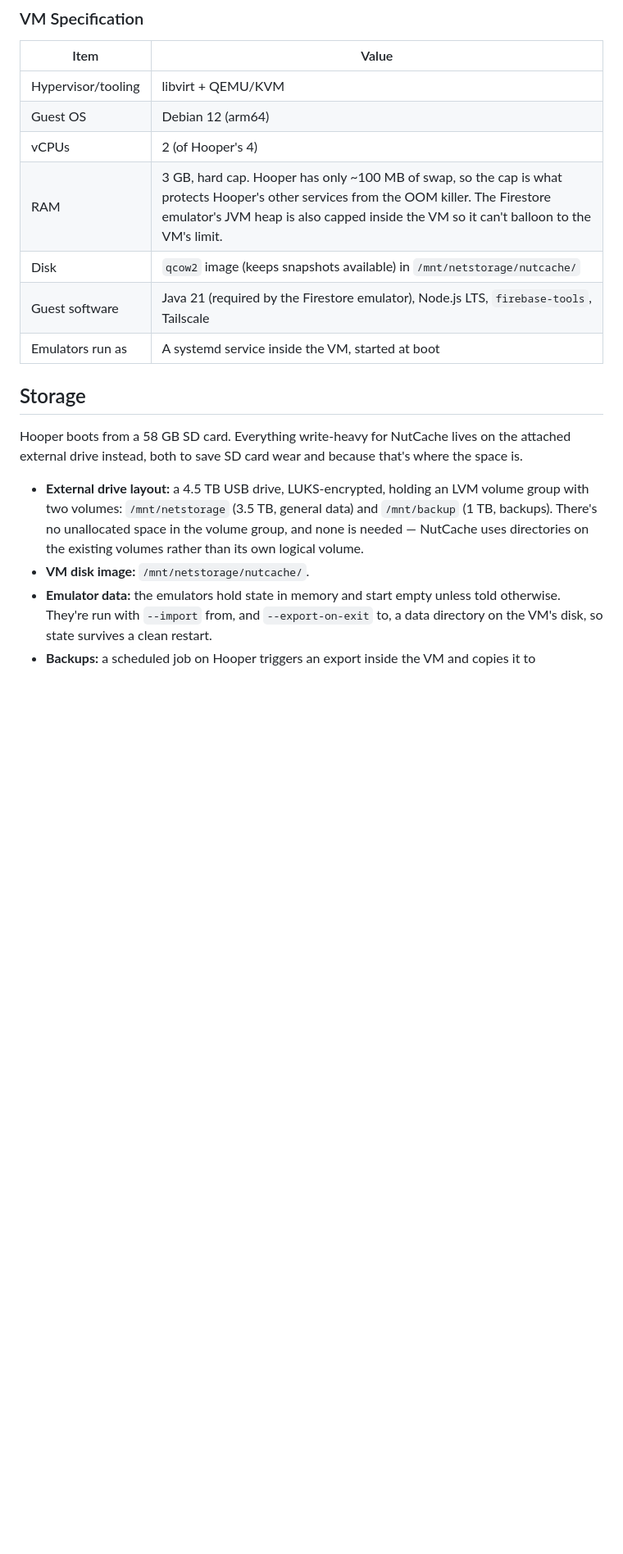
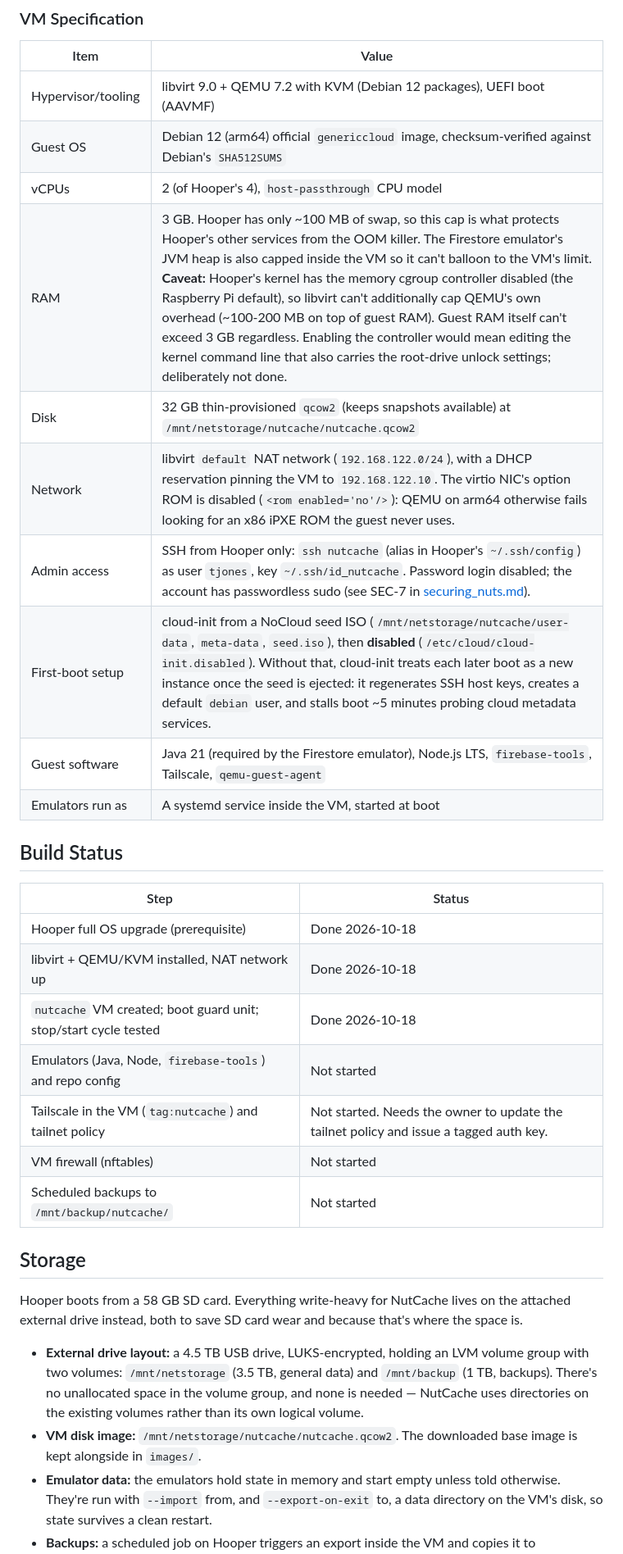
Before and after one commit to jonetm-coder/NutManagerApp, a Markdown page: docs/design/nutcache-dev-instance.md, the part around one of its changes. Shown at 82% size. Drawn GitHub-style; blank space fills up the shorter version.

Commit message:
Record nutcache VM build on Hooper; extend SEC-7 with VM admin credentials
Design note now reflects the VM as actually built: libvirt 9.0/QEMU 7.2
with KVM, Debian 12 genericcloud image, fixed address 192.168.122.10,
SSH admin from Hooper via a dedicated key, cloud-init disabled after
first boot (it otherwise regenerates host keys, adds a debian user and
stalls boot ~5 min once the seed ISO is ejected), the NIC option ROM
disabled, the nutcache-vm.service boot guard and libvirt-guests
settings, and the memory cgroup caveat. Adds a Build Status table.

SEC-7 now also covers the passphrase-less admin key and passwordless
sudo in the VM, and their cleanup at decommission.

Co-Authored-By: Claude Opus 5.5 <noreply@anthropic.com>

```diff
--- a/docs/design/nutcache-dev-instance.md
+++ b/docs/design/nutcache-dev-instance.md
@@ -42,19 +42,34 @@ Rather than installing the backend stand-in directly on Hooper's host OS:
 
 | Item | Value |
 |---|---|
-| Hypervisor/tooling | libvirt + QEMU/KVM |
-| Guest OS | Debian 12 (arm64) |
-| vCPUs | 2 (of Hooper's 4) |
-| RAM | 3 GB, hard cap. Hooper has only ~100 MB of swap, so the cap is what protects Hooper's other services from the OOM killer. The Firestore emulator's JVM heap is also capped inside the VM so it can't balloon to the VM's limit. |
-| Disk | `qcow2` image (keeps snapshots available) in `/mnt/netstorage/nutcache/` |
-| Guest software | Java 21 (required by the Firestore emulator), Node.js LTS, `firebase-tools`, Tailscale |
+| Hypervisor/tooling | libvirt 9.0 + QEMU 7.2 with KVM (Debian 12 packages), UEFI boot (AAVMF) |
+| Guest OS | Debian 12 (arm64) official `genericcloud` image, checksum-verified against Debian's `SHA512SUMS` |
+| vCPUs | 2 (of Hooper's 4), `host-passthrough` CPU model |
+| RAM | 3 GB. Hooper has only ~100 MB of swap, so this cap is what protects Hooper's other services from the OOM killer. The Firestore emulator's JVM heap is also capped inside the VM so it can't balloon to the VM's limit. **Caveat:** Hooper's kernel has the memory cgroup controller disabled (the Raspberry Pi default), so libvirt can't additionally cap QEMU's own overhead (~100-200 MB on top of guest RAM). Guest RAM itself can't exceed 3 GB regardless. Enabling the controller would mean editing the kernel command line that also carries the root-drive unlock settings; deliberately not done. |
+| Disk | 32 GB thin-provisioned `qcow2` (keeps snapshots available) at `/mnt/netstorage/nutcache/nutcache.qcow2` |
+| Network | libvirt `default` NAT network (`192.168.122.0/24`), with a DHCP reservation pinning the VM to `192.168.122.10`. The virtio NIC's option ROM is disabled (`<rom enabled='no'/>`): QEMU on arm64 otherwise fails looking for an x86 iPXE ROM the guest never uses. |
+| Admin access | SSH from Hooper only: `ssh nutcache` (alias in Hooper's `~/.ssh/config`) as user `tjones`, key `~/.ssh/id_nutcache`. Password login disabled; the account has passwordless sudo (see SEC-7 in [securing_nuts.md](../securing_nuts.md)). |
+| First-boot setup | cloud-init from a NoCloud seed ISO (`/mnt/netstorage/nutcache/user-data`, `meta-data`, `seed.iso`), then **disabled** (`/etc/cloud/cloud-init.disabled`). Without that, cloud-init treats each later boot as a new instance once the seed is ejected: it regenerates SSH host keys, creates a default `debian` user, and stalls boot ~5 minutes probing cloud metadata services. |
+| Guest software | Java 21 (required by the Firestore emulator), Node.js LTS, `firebase-tools`, Tailscale, `qemu-guest-agent` |
 | Emulators run as | A systemd service inside the VM, started at boot |
+
+## Build Status
+
+| Step | Status |
+|---|---|
+| Hooper full OS upgrade (prerequisite) | Done 2026-10-18 |
+| libvirt + QEMU/KVM installed, NAT network up | Done 2026-10-18 |
+| `nutcache` VM created; boot guard unit; stop/start cycle tested | Done 2026-10-18 |
+| Emulators (Java, Node, `firebase-tools`) and repo config | Not started |
+| Tailscale in the VM (`tag:nutcache`) and tailnet policy | Not started. Needs the owner to update the tailnet policy and issue a tagged auth key. |
+| VM firewall (nftables) | Not started |
+| Scheduled backups to `/mnt/backup/nutcache/` | Not started |
 
 ## Storage
 
 Hooper boots from a 58 GB SD card. Everything write-heavy for NutCache lives on the attached external drive instead, both to save SD card wear and because that's where the space is.
 
 - **External drive layout:** a 4.5 TB USB drive, LUKS-encrypted, holding an LVM volume group with two volumes: `/mnt/netstorage` (3.5 TB, general data) and `/mnt/backup` (1 TB, backups). There's no unallocated space in the volume group, and none is needed — NutCache uses directories on the existing volumes rather than its own logical volume.
-- **VM disk image:** `/mnt/netstorage/nutcache/`.
+- **VM disk image:** `/mnt/netstorage/nutcache/nutcache.qcow2`. The downloaded base image is kept alongside in `images/`.
 - **Emulator data:** the emulators hold state in memory and start empty unless told otherwise. They're run with `--import` from, and `--export-on-exit` to, a data directory on the VM's disk, so state survives a clean restart.
 - **Backups:** a scheduled job on Hooper triggers an export inside the VM and copies it to `/mnt/backup/nutcache/`, keeping a rolling set of recent snapshots. This also bounds data loss after an unclean shutdown (power loss skips `--export-on-exit`) to the time since the last scheduled export.
```
Also changed, not shown: other parts of docs/design/nutcache-dev-instance.md (+1 -1 lines), docs/securing_nuts.md (+4 -2 lines).
